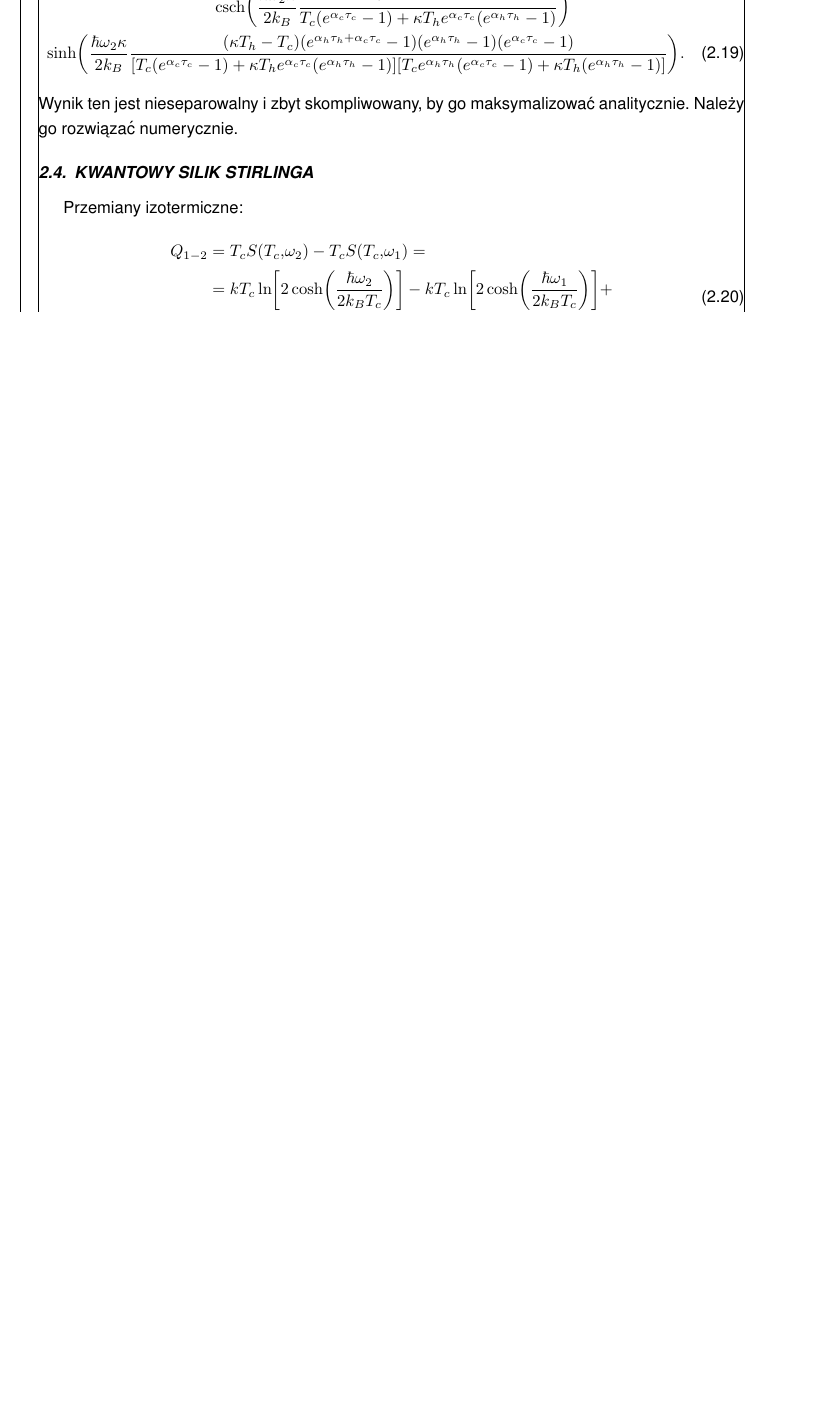
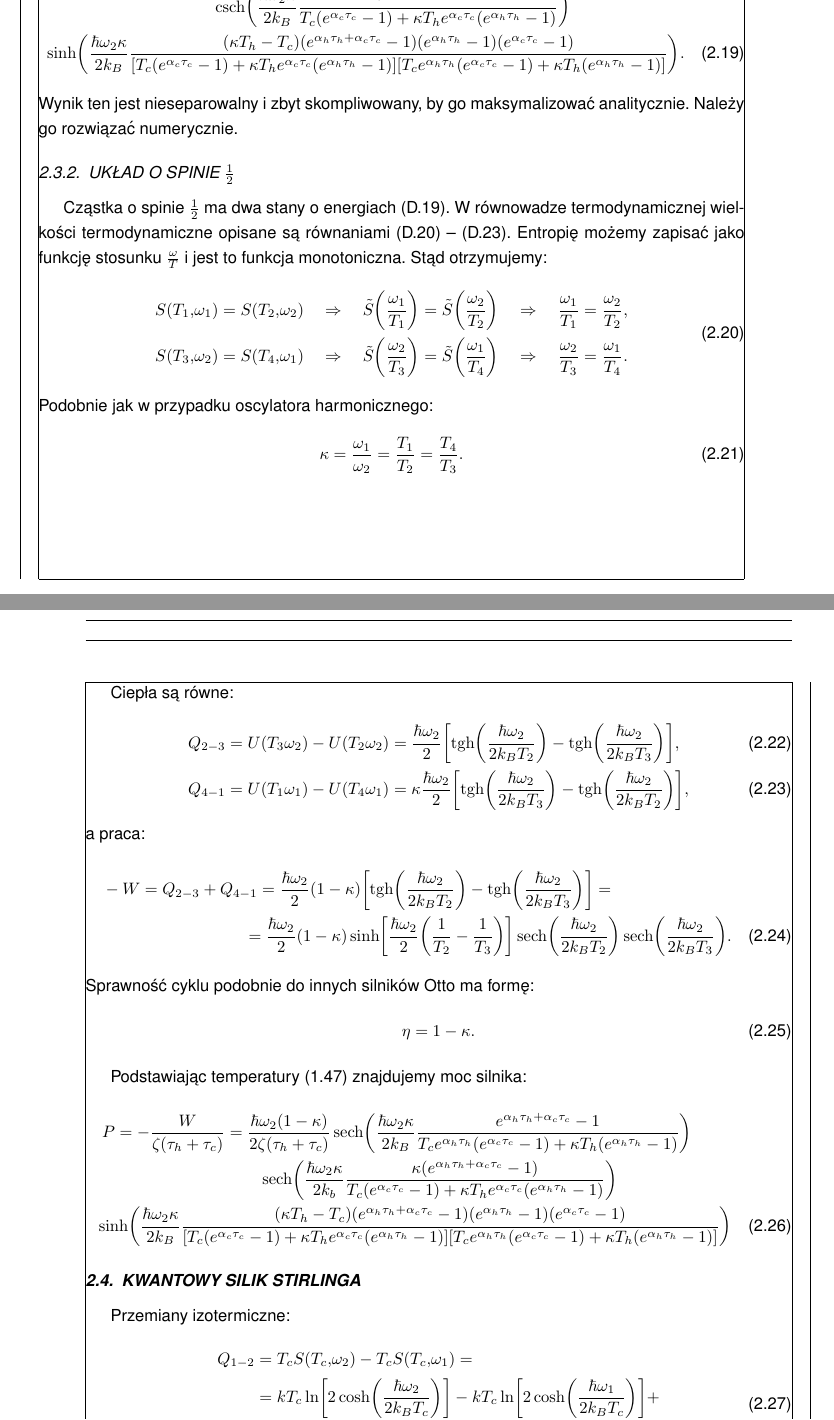
Before and after one commit to rafalstaroszczyk/Praca-magisterska, a LaTeX document (main.tex, which reads chapters/Kwantowy_Otto.tex): part of page 22 of 38 before the commit and two parts of pages 22 and 23 of 39 after it, the two joined at a grey line, cut so that both start at the same text, the shorter picture padded with empty space. The pictures show the PDF file main.pdf that the author committed with the source.

Commit message:
Dodano kwantowy endo Otto dla spinu pol

```diff
--- a/chapters/Kwantowy_Otto.tex
+++ b/chapters/Kwantowy_Otto.tex
@@ -151,3 +152,22 @@ Wynik ten jest nieseparowalny i zbyt skompliwowany, by go maksymalizować analit
 %	\eta\pab{\eta_{max}} = 1 - \sqrt{\frac{T_c}{T_h}}.
 %\end{gather*}
 %Jest to wynik identyczny do sprawności cyklu Carnota w punkcie maksymalnej mocy \eqref{eq:endo_carnot_eta}.
+
+\subsection{Układ o spinie \(\inv{2}\)}
+Cząstka o spinie \(\inv{2}\) ma dwa stany o energiach \eqref{eq:spin_pol_E}. W równowadze termodynamicznej wielkości termodynamiczne opisane są równaniami \eqref{eq:spin_pol_Z} -- \eqref{eq:spin_pol_S}. Entropię możemy zapisać jako funkcję stosunku \(\frac{\omega}{T}\) i jest to funkcja monotoniczna. Stąd otrzymujemy:
+\begin{equation}\label{eq:endo_otto_spin_pol_omegaT}
+\begin{split}
+	S\pab{T_1,\omega_1} = S\pab{T_2,\omega_2} \quad\Rightarrow\quad
+	\tilde{S}\pab{\frac{\omega_1}{T_1}} = \tilde{S}\pab{\frac{\omega_2}{T_2}} \quad\Rightarrow\quad
+	\frac{\omega_1}{T_1} = \frac{\omega_2}{T_2}, \\
+	S\pab{T_3,\omega_2} = S\pab{T_4,\omega_1} \quad\Rightarrow\quad
+	\tilde{S}\pab{\frac{\omega_2}{T_3}} = \tilde{S}\pab{\frac{\omega_1}{T_4}} \quad\Rightarrow\quad
+	\frac{\omega_2}{T_3} = \frac{\omega_1}{T_4}.
+\end{split}
+\end{equation}
+Podobnie jak w przypadku oscylatora harmonicznego:
+\begin{equation}
+	\kappa = \frac{\omega_1}{\omega_2} = \frac{T_1}{T_2} = \frac{T_4}{T_3}.
+\end{equation}
+
+Ciepła są równe:
@@ -153,0 +186,14 @@ Wynik ten jest nieseparowalny i zbyt skompliwowany, by go maksymalizować analit
+	\sinh\bab{\frac{\hbar\omega_2}{2}\pab{\inv{T_2}-\inv{T_3}}}
+	\sech\pab{\frac{\hbar\omega_2}{2k_B T_2}}
+	\sech\pab{\frac{\hbar\omega_2}{2k_B T_3}}.
+\end{multline}
+Sprawność cyklu podobnie do innych silników Otto ma formę:
+\begin{equation}
+	\eta = 1 - \kappa.
+\end{equation}
+
+Podstawiając temperatury \eqref{eq:endo_otto_T} znajdujemy moc silnika:
+\begin{multline}
+	P = - \frac{W}{\zeta\pab{\tau_h + \tau_c}} =
+	\frac{\hbar\omega_2 \pab{1-\kappa}}{2\zeta\pab{\tau_h + \tau_c}}
+	\sech\pab{\frac{\hbar\omega_2 \kappa}{2k_B}
@@ -153,0 +215,5 @@ Wynik ten jest nieseparowalny i zbyt skompliwowany, by go maksymalizować analit
+	\bab{T_c \pab{e^{\alpha_c \tau_c} - 1} + \kappa T_h e^{\alpha_c \tau_c} \pab{e^{\alpha_h \tau_h} - 1}}
+	\bab{T_c e^{\alpha_h \tau_h} \pab{e^{\alpha_c \tau_c} - 1} + \kappa T_h \pab{e^{\alpha_h \tau_h} - 1}}
+	}}.
+\end{multline}
+Podobnie jak dla przypadku oscylatora harmonicznego należy to wyrażenie zmaksymalizować numerycznie.
```
Also changed, not shown: chapters/Moment_pedu.tex (+5 -5 lines), config/macros.sty (+1 -0 lines), main.pdf, chapters/Kwantowy_Otto.tex (30 more changed lines).
